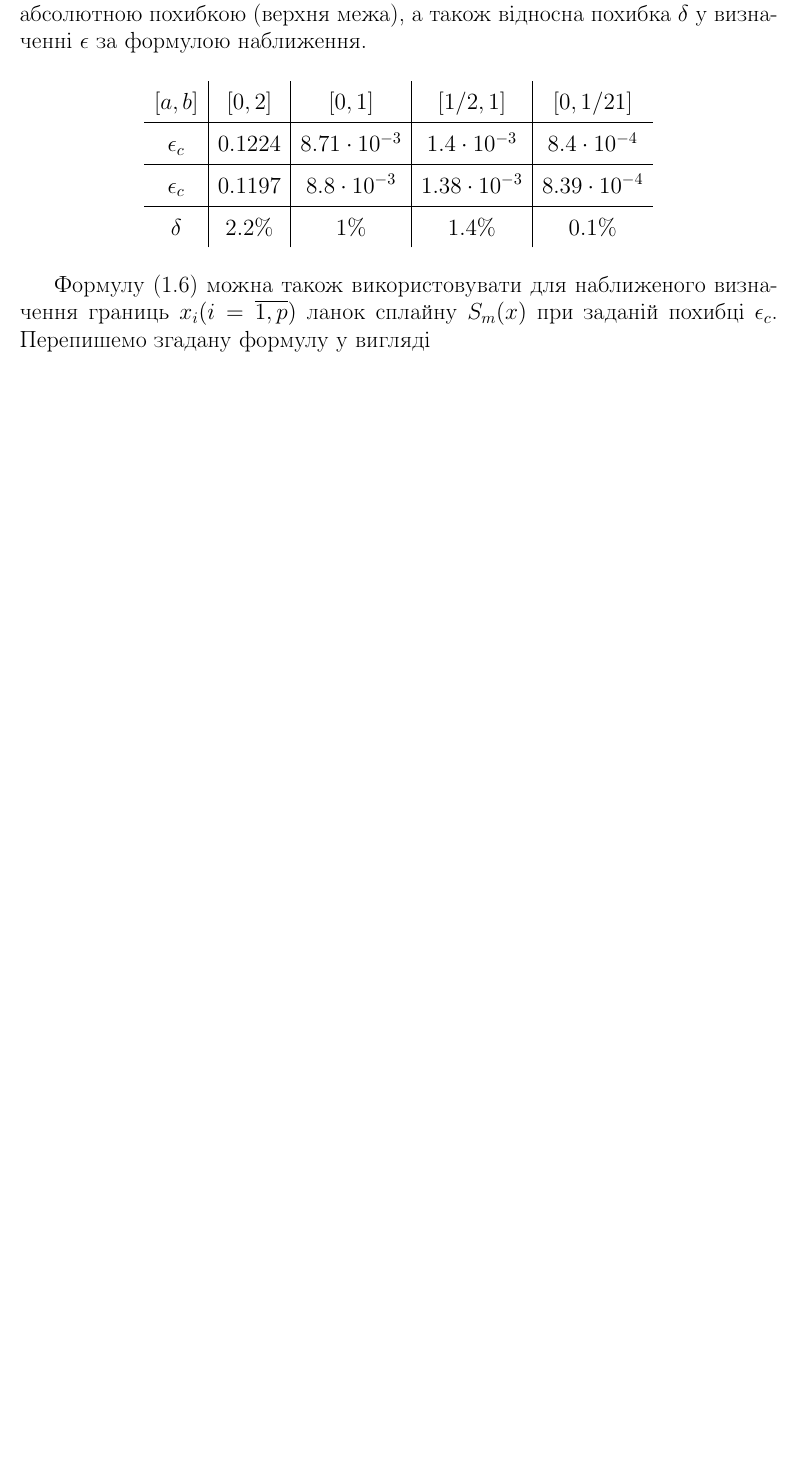
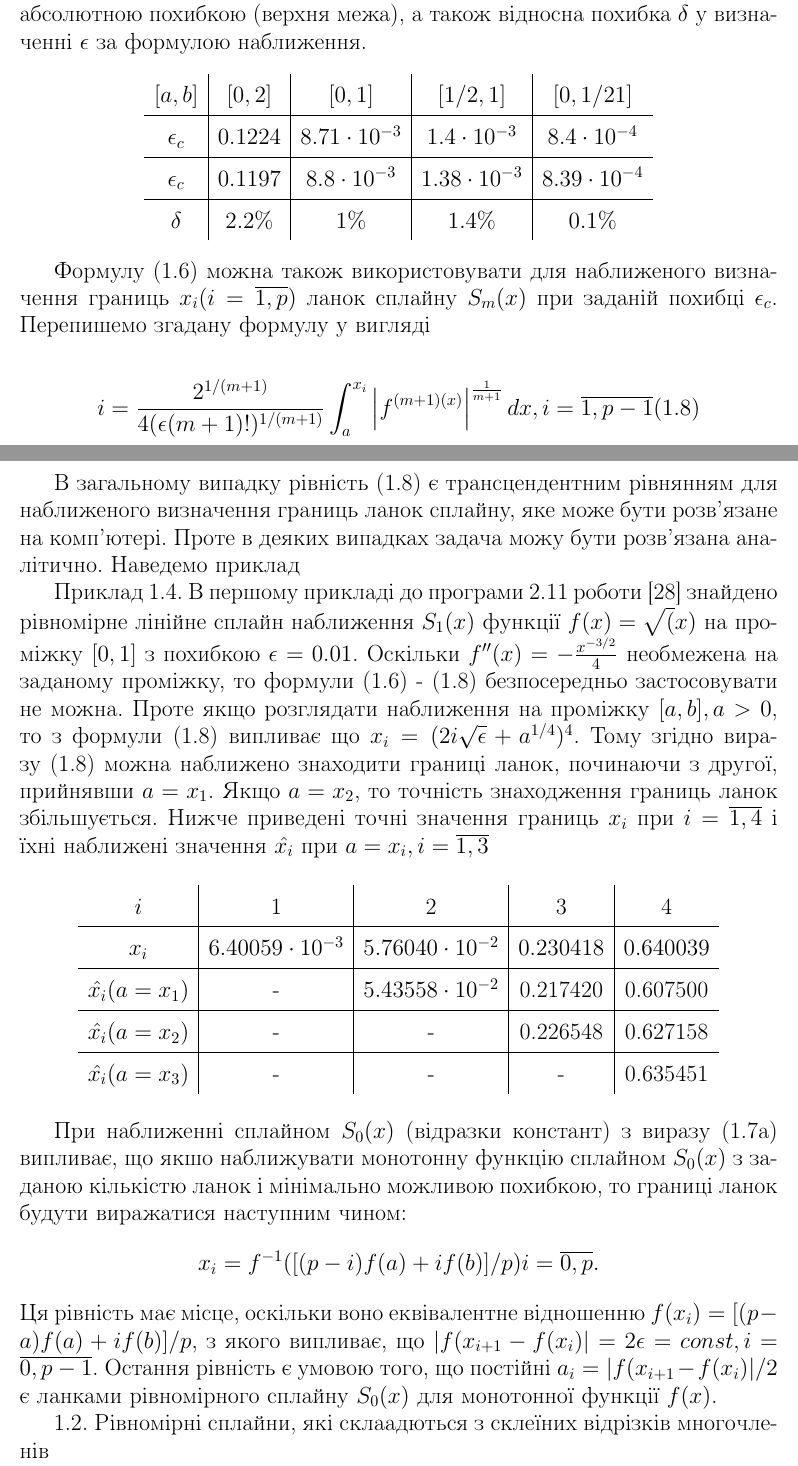
Before and after one commit to blevantovych/diplom-text-2, a LaTeX thesis (diplom_translated.tex): part of page 3 of 3 before the commit and two parts of pages 3 and 4 of 5 after it, the two joined at a grey line, cut so that both start at the same text, the shorter picture padded with empty space. Compiled offline with pdfLaTeX.

Commit message:
add more text

```diff
--- a/diplom_translated.tex
+++ b/diplom_translated.tex
@@ -147,7 +147,38 @@ c | c | c }
 
 Формулу (1.6) можна також використовувати для наближеного визначення границь $x_i (i = \overline{1,p})$ ланок сплайну $S_m(x)$ при заданій похибці $\epsilon_c$. Перепишемо згадану формулу у вигляді
 
+$$i = \frac{2^{1/(m+1)}}{4(\epsilon (m+1)!)^{1/(m+1)}} \int_a^{x_i} \left| f^{(m+1) (x)} \right|^{\frac{1}{m+1}} dx, i = \overline{1, p-1} (1.8)$$
 
+В загальному випадку рівність (1.8) є трансцендентним рівнянням для наближеного визначення границь ланок сплайну, яке може бути розв'язане на комп'ютері. Проте в деяких випадках задача можу бути розв'язана аналітично. Наведемо приклад
+
+Приклад 1.4. В першому прикладі до програми 2.11 роботи [28] знайдено рівномірне лінійне сплайн наближення $S_1(x)$ функції $f(x) = \sqrt(x)$ на проміжку $[0,1]$ з похибкою $\epsilon = 0.01$. Оскільки $f''(x) = -\frac{x^{-3/2}}{4}$ необмежена на заданому проміжку, то формули (1.6) - (1.8) безпосередньо застосовувати не можна. Проте якщо розглядати наближення на проміжку $[a, b], a > 0$, то з формули (1.8) випливає що $x_i = (2i \sqrt{\epsilon} + a^{1/4})^{4}$. Тому згідно виразу (1.8) можна наближено знаходити границі ланок, починаючи з другої, прийнявши $a = x_1$. Якщо $a = x_2$, то точність знаходження границь ланок збільшується. Нижче приведені точні значення границь $x_i$ при $i = \overline{1, 4}$ і їхні наближені значення $\hat{x_i}$ при $a = x_i, i = \overline{1,3}$
+
+
+\bgroup
+\def\arraystretch{1.5}
+\begin{center}
+\begin{tabular}{ c | c |
+c | c | c }
+ $i$ & 1 & 2 & 3 & 4 \\
+ \hline
+ $x_i$ & $6.40059 \cdot 10^{-3}$ & $5.76040 \cdot 10^{-2}$ & $0.230418$ & $0.640039$ \\
+ \hline
+  $\hat{x_i} (a = x_1)$ & - & $5.43558 \cdot 10^{-2}$ & 0.217420 & 0.607500 \\
+ \hline
+ $\hat{x_i} (a = x_2)$ & - & - & 0.226548 & 0.627158   \\
+ \hline
+   $\hat{x_i} (a = x_3)$ & - & - & - & 0.635451 \\
+\end{tabular}
+\end{center}
+\egroup
+
+При наближенні сплайном $S_0(x)$ (відразки констант) з виразу (1.7а) випливає, що якшо наближувати монотонну функцію сплайном $S_0(x)$ з заданою кількістю ланок і мінімально можливою похибкою, то границі ланок будути виражатися наступним чином:
+$$x_i = f^{-1}([(p - i)f(a) + if(b)] / p) i = \overline{0, p}.$$
+Ця рівність має місце, оскільки воно еквівалентне відношенню $f(x_i) = [(p-a)f(a) + if(b)]/p$, з якого випливає, що $|f(x_{i+1} - f(x_i)| = 2\epsilon = const, i = \overline{0, p-1}$. Остання рівність є умовою того, що постійні $a_i = |f(x_{i+1}- f(x_i)| / 2$ є ланками рівномірного сплайну $S_0(x)$ для монотонної функції $f(x)$.
+
+1.2. Рівномірні сплайни, які склаадються з склеїних відрізків многочленів
+
+В деяких випадках функціх $f(x)$ необхідно наближати неперервним сплайном. Найбільш природно при цьому будувати сплайн $S h_m(x)$ так, щоб його перша ланка була найкращим рівномірним многочленним наближенням $P_m(x)$ степені $m$, а всі наступні - найкрщими рівномірними наближеннями многочленом з закріпленою лівою границею [39]. Такий сплайн будемо називати рівномірним, який складається з склеїних відрізків многочлена і позначимо $S h_m(x)$. Якщо при цьому функція $f(x)$ задовольняє умовам (1.1) і $m$ непарне, то $S h_m(x)$ співпадає з рівномірним сплайном, який складається з многочленів відрізків. Це наслідок співпадіння крайніх точок альтернансу кожної ланки з границями лаанок [48], а похибка наближення у всіх границях ланок однакова. Для функції $S h_m(x)$ парної степені це не так. Розглянемо спочатку найважливіший випадок $m = 2$. Як і раніше припускаємо справедливість властивостей (1.1).
 
 
 % \title{m+1
```
